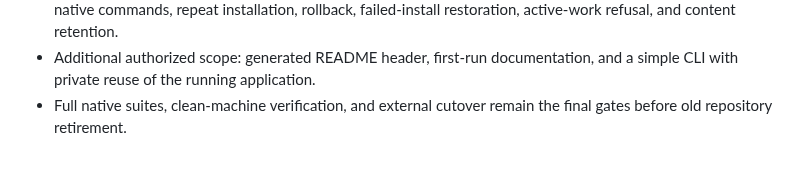
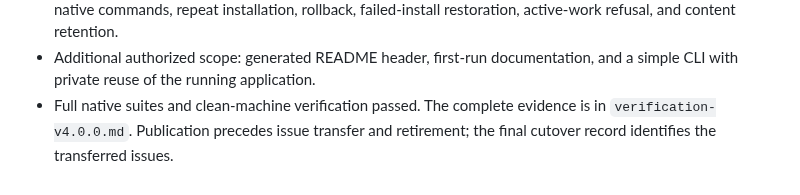
Before and after one commit to dbbaskette/marketing-studio, a Markdown page: docs/migration-plan.md, the part around the change. GitHub-like rendering.

Commit message:
Record consolidated studio release verification

```diff
--- a/docs/migration-plan.md
+++ b/docs/migration-plan.md
@@ -49,5 +49,6 @@ The shared Tart wrapper owns VM lifecycle and retains environment/test logs.
   rollback, failed-install restoration, active-work refusal, and content retention.
 - Additional authorized scope: generated README header, first-run documentation,
   and a simple CLI with private reuse of the running application.
-- Full native suites, clean-machine verification, and external cutover remain the
-  final gates before old repository retirement.
+- Full native suites and clean-machine verification passed. The complete evidence
+  is in `verification-v4.0.0.md`. Publication precedes issue transfer and retirement;
+  the final cutover record identifies the transferred issues.
```
Also changed, not shown: docs/verification-v4.0.0.md (added, +59 -0 lines).
